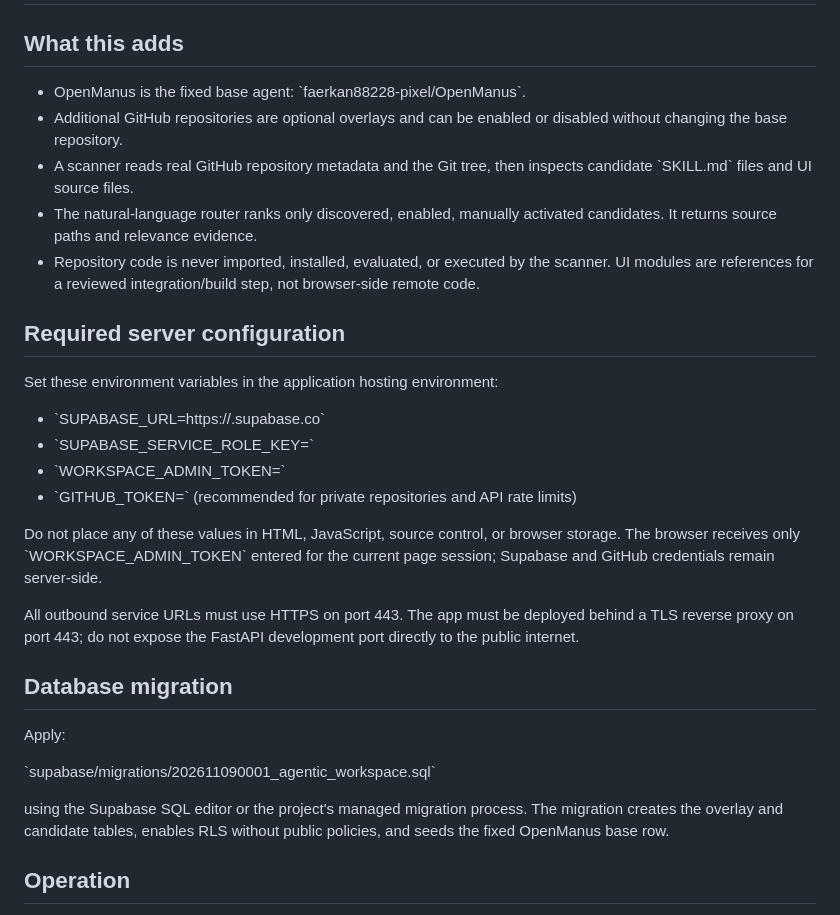
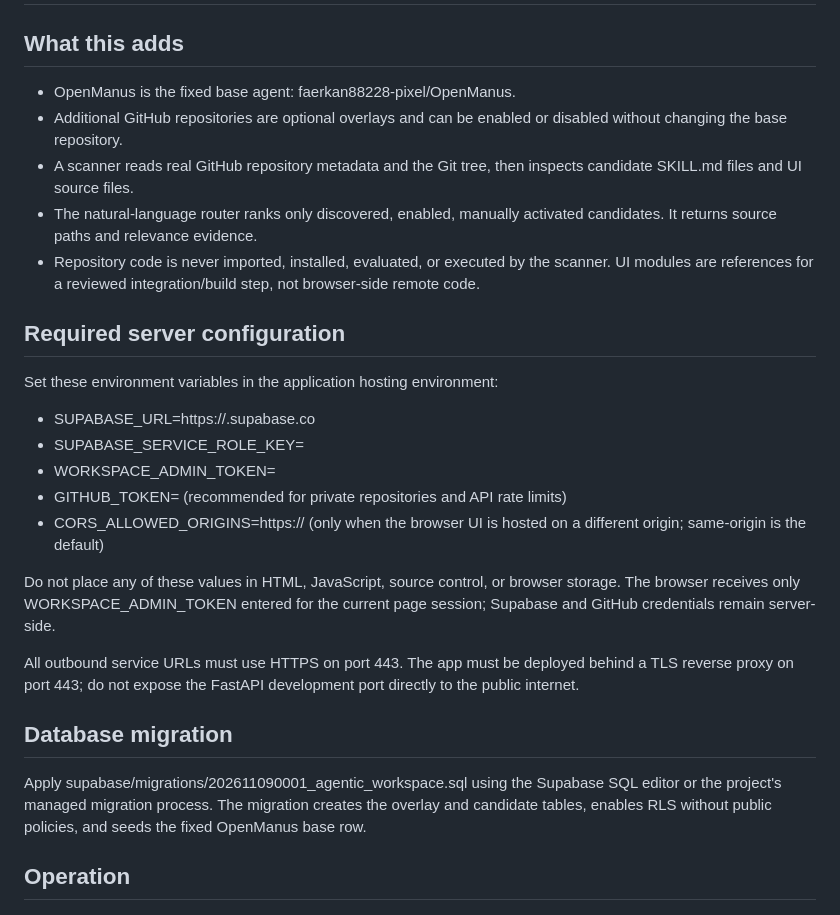
Before and after one commit to faerkan88228-pixel/New, a Markdown page: docs/AGENTIC_WORKSPACE.md, the part around the change. Drawn GitHub-style.

Commit message:
docs: clarify Agentic Workspace deployment configuration

```diff
--- a/docs/AGENTIC_WORKSPACE.md
+++ b/docs/AGENTIC_WORKSPACE.md
@@ -2,9 +2,9 @@
 
 ## What this adds
 
-- OpenManus is the fixed base agent: \`faerkan88228-pixel/OpenManus\`.
+- OpenManus is the fixed base agent: faerkan88228-pixel/OpenManus.
 - Additional GitHub repositories are optional overlays and can be enabled or disabled without changing the base repository.
-- A scanner reads real GitHub repository metadata and the Git tree, then inspects candidate \`SKILL.md\` files and UI source files.
+- A scanner reads real GitHub repository metadata and the Git tree, then inspects candidate SKILL.md files and UI source files.
 - The natural-language router ranks only discovered, enabled, manually activated candidates. It returns source paths and relevance evidence.
 - Repository code is never imported, installed, evaluated, or executed by the scanner. UI modules are references for a reviewed integration/build step, not browser-side remote code.
 
@@ -12,22 +12,19 @@
 
 Set these environment variables in the application hosting environment:
 
-- \`SUPABASE_URL=https://<project-ref>.supabase.co\`
-- \`SUPABASE_SERVICE_ROLE_KEY=<server-only service role key>\`
-- \`WORKSPACE_ADMIN_TOKEN=<long random admin secret>\`
-- \`GITHUB_TOKEN=<read-only GitHub token>\` (recommended for private repositories and API rate limits)
+- SUPABASE_URL=https://<project-ref>.supabase.co
+- SUPABASE_SERVICE_ROLE_KEY=<server-only service role key>
+- WORKSPACE_ADMIN_TOKEN=<long random admin secret>
+- GITHUB_TOKEN=<read-only GitHub token> (recommended for private repositories and API rate limits)
+- CORS_ALLOWED_ORIGINS=https://<trusted-app-domain> (only when the browser UI is hosted on a different origin; same-origin is the default)
 
-Do not place any of these values in HTML, JavaScript, source control, or browser storage. The browser receives only \`WORKSPACE_ADMIN_TOKEN\` entered for the current page session; Supabase and GitHub credentials remain server-side.
+Do not place any of these values in HTML, JavaScript, source control, or browser storage. The browser receives only WORKSPACE_ADMIN_TOKEN entered for the current page session; Supabase and GitHub credentials remain server-side.
 
 All outbound service URLs must use HTTPS on port 443. The app must be deployed behind a TLS reverse proxy on port 443; do not expose the FastAPI development port directly to the public internet.
 
 ## Database migration
 
-Apply:
-
-\`supabase/migrations/202611090001_agentic_workspace.sql\`
-
-using the Supabase SQL editor or the project's managed migration process. The migration creates the overlay and candidate tables, enables RLS without public policies, and seeds the fixed OpenManus base row.
+Apply supabase/migrations/202611090001_agentic_workspace.sql using the Supabase SQL editor or the project's managed migration process. The migration creates the overlay and candidate tables, enables RLS without public policies, and seeds the fixed OpenManus base row.
 
 ## Operation
 
```
